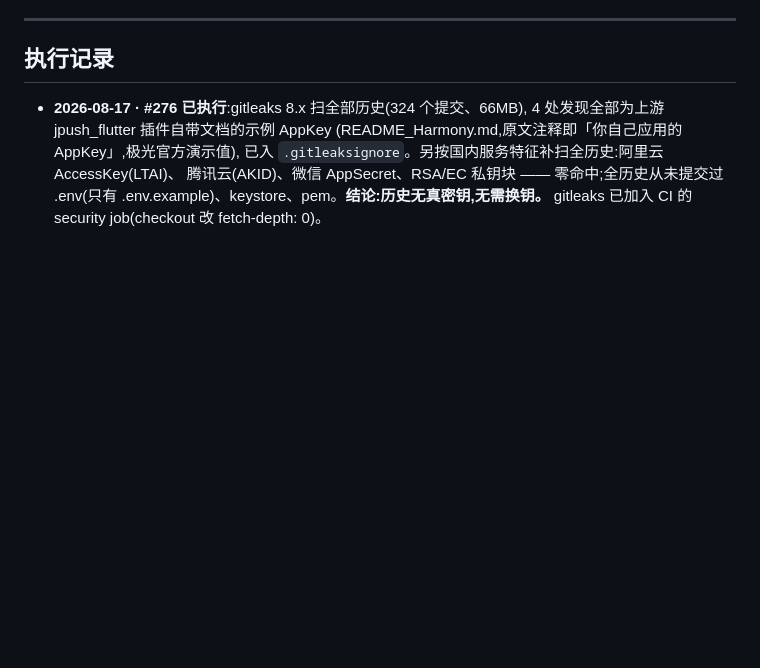
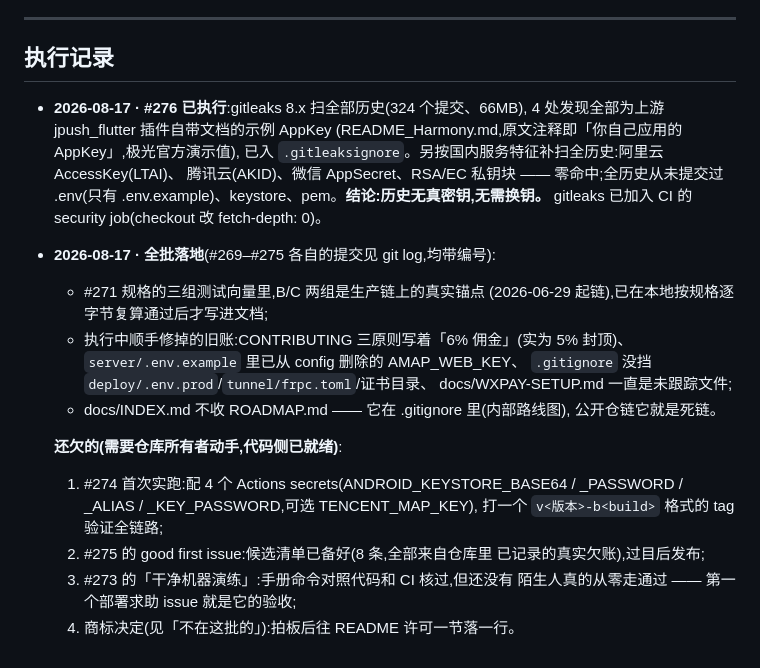
Before and after one commit to hanpaopao66/chaojizan, a Markdown page: docs/DEV-PROMPTS-30.md, the part around the change. GitHub-like rendering; blank space fills up the shorter version.

Commit message:
docs: DEV-PROMPTS-30 补全批执行记录与遗留事项

```diff
--- a/docs/DEV-PROMPTS-30.md
+++ b/docs/DEV-PROMPTS-30.md
@@ -234,3 +234,23 @@ README 说「线上运行版本 = 本仓 tag」、APK 装前校验 SHA-256 —
   腾讯云(AKID)、微信 AppSecret、RSA/EC 私钥块 —— 零命中;全历史从未提交过
   .env(只有 .env.example)、keystore、pem。**结论:历史无真密钥,无需换钥。**
   gitleaks 已加入 CI 的 security job(checkout 改 fetch-depth: 0)。
+
+- **2026-08-17 · 全批落地**(#269–#275 各自的提交见 git log,均带编号):
+  - #271 规格的三组测试向量里,B/C 两组是生产链上的真实锚点
+    (2026-06-29 起链),已在本地按规格逐字节复算通过后才写进文档;
+  - 执行中顺手修掉的旧账:CONTRIBUTING 三原则写着「6% 佣金」(实为 5%
+    封顶)、`server/.env.example` 里已从 config 删除的 AMAP_WEB_KEY、
+    `.gitignore` 没挡 `deploy/.env.prod`/`tunnel/frpc.toml`/证书目录、
+    docs/WXPAY-SETUP.md 一直是未跟踪文件;
+  - docs/INDEX.md 不收 ROADMAP.md —— 它在 .gitignore 里(内部路线图),
+    公开仓链它就是死链。
+
+  **还欠的(需要仓库所有者动手,代码侧已就绪)**:
+  1. #274 首次实跑:配 4 个 Actions secrets(ANDROID_KEYSTORE_BASE64 /
+     _PASSWORD / _ALIAS / _KEY_PASSWORD,可选 TENCENT_MAP_KEY),
+     打一个 `v<版本>-b<build>` 格式的 tag 验证全链路;
+  2. #275 的 good first issue:候选清单已备好(8 条,全部来自仓库里
+     已记录的真实欠账),过目后发布;
+  3. #273 的「干净机器演练」:手册命令对照代码和 CI 核过,但还没有
+     陌生人真的从零走通过 —— 第一个部署求助 issue 就是它的验收;
+  4. 商标决定(见「不在这批的」):拍板后往 README 许可一节落一行。
```
